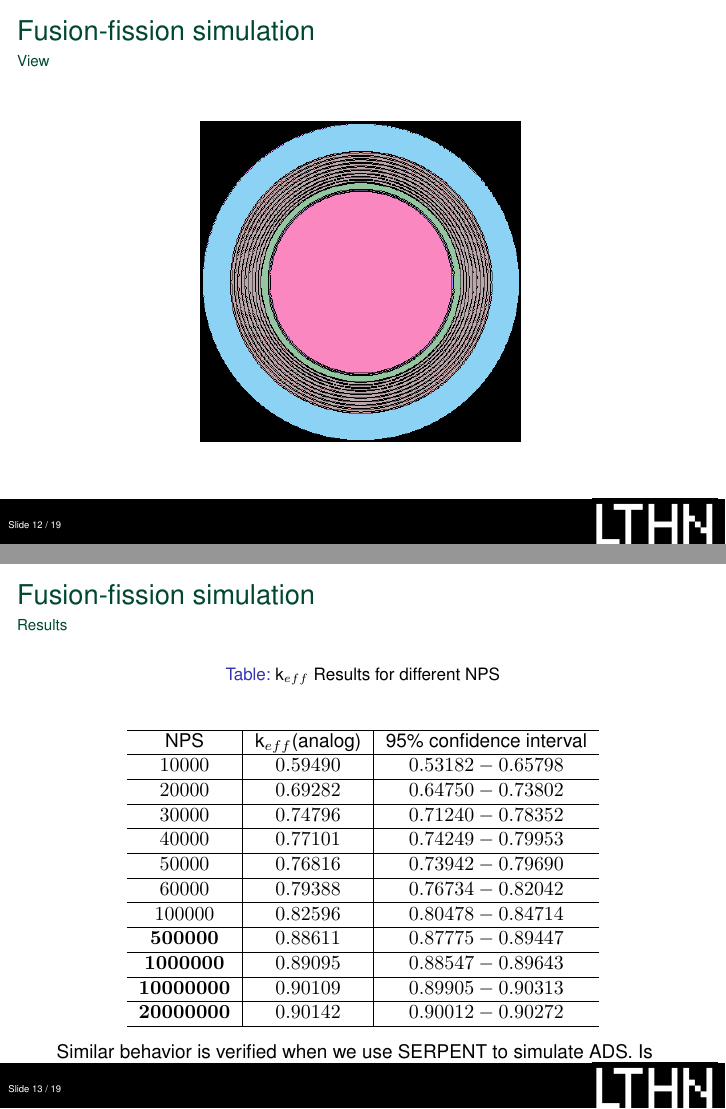
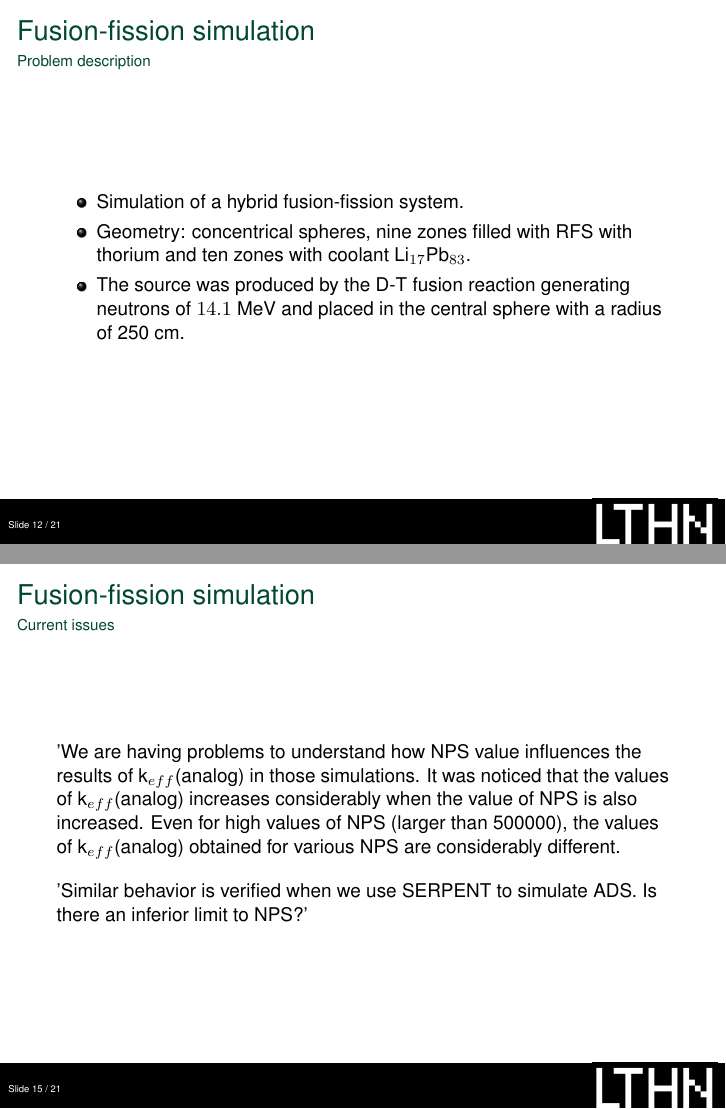
Before and after one commit to vitorvas/9thUGM-presentation, LaTeX slides (9thUGM.tex): pages 13 and 14 of 20 before the commit and pages 13 and 16 of 22 after it, joined at a grey line. Compiled offline with pdfLaTeX.

Commit message:
Adicionado o primeiro problema da Graici

```diff
--- a/9thUGM.tex
+++ b/9thUGM.tex
@@ -202,17 +204,28 @@ On file \texttt{otfsabscattering.c} we get:
 % BEGIN SUBSECTION --------------------------------------
 \subsection{Fusion-fission simulation}
 %-------------------------------------------------
+
+\begin{frame}
+  \frametitle{Fusion-fission simulation}
+  \framesubtitle{Problem description}
+  \begin{itemize}
+  \item Simulation of a hybrid fusion-fission system.
+  \item Geometry: concentrical spheres, nine zones filled with RFS with thorium and ten zones with coolant Li$_{17}$Pb$_{83}$.
+  \item The source was produced by the D-T fusion reaction generating neutrons of $14.1$ MeV and placed in the central sphere with a radius of 250 cm.
+  \end{itemize}
+\end{frame}
+
+%-------------------------------------------------
 \begin{frame}
   \frametitle{Fusion-fission simulation}
   \framesubtitle{}
-%We are using SERPENT in external source mode to simulate a hybrid system fusion-fission. The geometry simulated is based on concentrically spheres, where there are nine zones filled with the RFS with thorium and ten zones with coolant Li$_{17}$Pb$_{83}$. The source was produced by the D-T fusion reaction generating neutrons of $14.1$ MeV and placed in the central sphere with a radius of 250 cm, as shown in Figure \ref{fusion}.
+  %We are using SERPENT in external source mode to simulate a hybrid system fusion-fission. The geometry simulated is based on concentrically spheres, where there are nine zones filled with the RFS with thorium and ten zones with coolant Li$_{17}$Pb$_{83}$. The source was produced by the D-T fusion reaction generating neutrons of $14.1$ MeV and placed in the central sphere with a radius of 250 cm, as shown in Figure \ref{fusion}.
 
-\frametitle{}
   \framesubtitle{View}
   \begin{center}
     \includegraphics[scale=0.4]{figuras/fusion.png}
 %    \caption{Fusion system geometry.}
-    \label{fusion}
+%    \label{fusion}
   \end{center}
 \end{frame}
 
@@ -246,8 +257,17 @@ ${\bf 10000000}$ & $0.90109$ & $0.89905-0.90313$\\ \hline
 ${\bf 20000000}$ & $0.90142$ & $0.90012-0.90272$\\ \hline
 \end{tabular}
 \end{table}
+\end{frame}
 
-Similar behavior is verified when we use SERPENT to simulate ADS. Is there a limit inferior to NPS?
+%-------------------------------------------------
+\begin{frame}
+  \frametitle{Fusion-fission simulation}
+  \framesubtitle{Current issues}
+
+  'We are having problems to understand how NPS value influences the results of k$_{eff}$(analog) in those simulations. It was noticed that the values of k$_{eff}$(analog) increases considerably when the value of NPS is also increased. Even for high values of NPS (larger than 500000), the values of  k$_{eff}$(analog) obtained for various NPS are considerably different. %Table \ref{NPS} shows the k$_{eff}$(analog) values obtained for several NPS values.'
+  \vspace{10px}
+
+'Similar behavior is verified when we use SERPENT to simulate ADS. Is there an inferior limit to NPS?'
 \end{frame}
 
 
```
Also changed, not shown: 9thUGM.tex (24 more changed lines).
